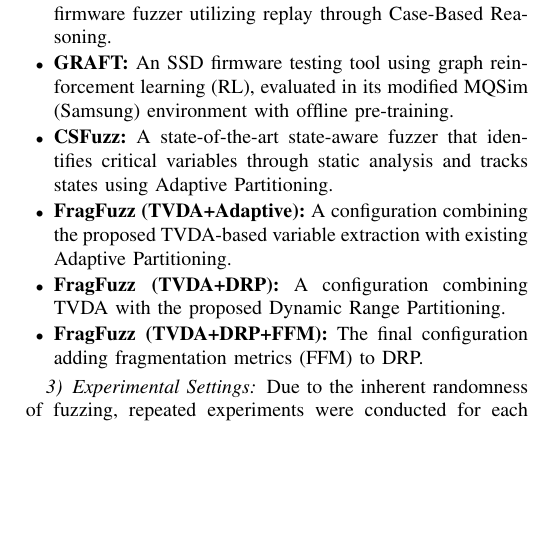
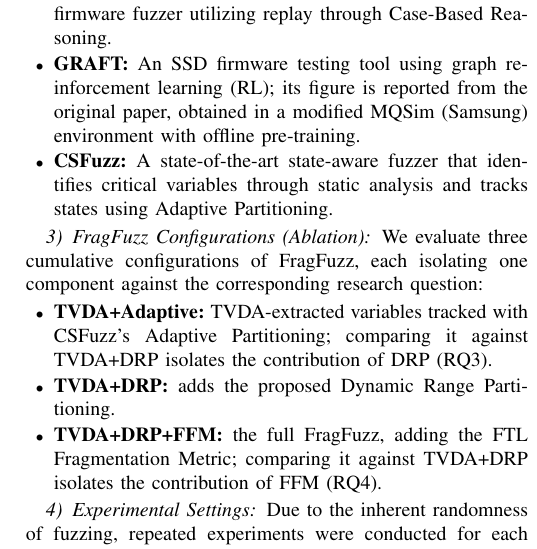
Before and after one commit to RelaxWide/FragFuzz-paper, a LaTeX paper (conference_FragFuzz.tex): part of one column of page 7 of 11, cut so that both start at the same text, the shorter picture padded with empty space. Compiled offline with pdfLaTeX.

Commit message:
Add files via upload

```diff
--- a/conference_FragFuzz.tex
+++ b/conference_FragFuzz.tex
@@ -368,11 +368,16 @@ Thus, FEMU is primarily used to evaluate nondeterminism mitigation and FFM effec
 \item \textbf{Random Fuzzer:} Performs random parameter input for I/O (Write/Read) operations.
 \item \textbf{AFL++:} The representative state-of-the-art coverage-guided fuzzing tool, serving as a pure CGF baseline without state-aware capabilities.
 \item \textbf{State-Data Aware Fuzzer:} A state-data-aware SSD firmware fuzzer utilizing replay through Case-Based Reasoning.
-\item \textbf{GRAFT:} An SSD firmware testing tool using graph reinforcement learning (RL), evaluated in its modified MQSim (Samsung) environment with offline pre-training.
+\item \textbf{GRAFT:} An SSD firmware testing tool using graph reinforcement learning (RL); its figure is reported from the original paper, obtained in a modified MQSim (Samsung) environment with offline pre-training.
 \item \textbf{CSFuzz:} A state-of-the-art state-aware fuzzer that identifies critical variables through static analysis and tracks states using Adaptive Partitioning.
-\item \textbf{FragFuzz (TVDA+Adaptive):} A configuration combining the proposed TVDA-based variable extraction with existing Adaptive Partitioning.
-\item \textbf{FragFuzz (TVDA+DRP):} A configuration combining TVDA with the proposed Dynamic Range Partitioning.
-\item \textbf{FragFuzz (TVDA+DRP+FFM):} The final configuration adding fragmentation metrics (FFM) to DRP.
+\end{itemize}
+
+\subsubsection{FragFuzz Configurations (Ablation)}
+We evaluate three cumulative configurations of FragFuzz, each isolating one component against the corresponding research question:
+\begin{itemize}
+\item \textbf{TVDA+Adaptive:} TVDA-extracted variables tracked with CSFuzz's Adaptive Partitioning; comparing it against TVDA+DRP isolates the contribution of DRP (RQ3).
+\item \textbf{TVDA+DRP:} adds the proposed Dynamic Range Partitioning.
+\item \textbf{TVDA+DRP+FFM:} the full FragFuzz, adding the FTL Fragmentation Metric; comparing it against TVDA+DRP isolates the contribution of FFM (RQ4).
 \end{itemize}
 
 \subsubsection{Experimental Settings}
```
